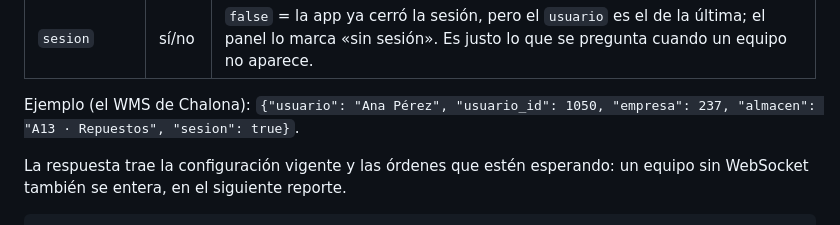
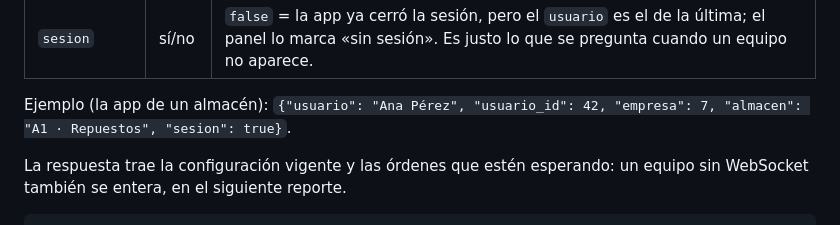
Before and after one commit to pedromateodesarrollo/device-track, a Markdown page: docs/api.md, the part around the change. GitHub-like rendering.

Commit message:
docs(device-track): el ejemplo del contexto, con datos inventados
Co-Authored-By: Claude Opus 5.5 <noreply@anthropic.com>

```diff
--- a/docs/api.md
+++ b/docs/api.md
@@ -151,8 +151,8 @@ entiende tres claves, si vienen:
 | `almacen` o `lugar` | texto | Dónde trabaja: va debajo del usuario. |
 | `sesion` | sí/no | `false` = la app ya cerró la sesión, pero el `usuario` es el de la última; el panel lo marca «sin sesión». Es justo lo que se pregunta cuando un equipo no aparece. |
 
-Ejemplo (el WMS de Chalona): `{"usuario": "Ana Pérez", "usuario_id": 1050,
-"empresa": 237, "almacen": "A13 · Repuestos", "sesion": true}`.
+Ejemplo (la app de un almacén): `{"usuario": "Ana Pérez", "usuario_id": 42,
+"empresa": 7, "almacen": "A1 · Repuestos", "sesion": true}`.
 
 La respuesta trae la configuración vigente y las órdenes que estén esperando:
 un equipo sin WebSocket también se entera, en el siguiente reporte.
```
